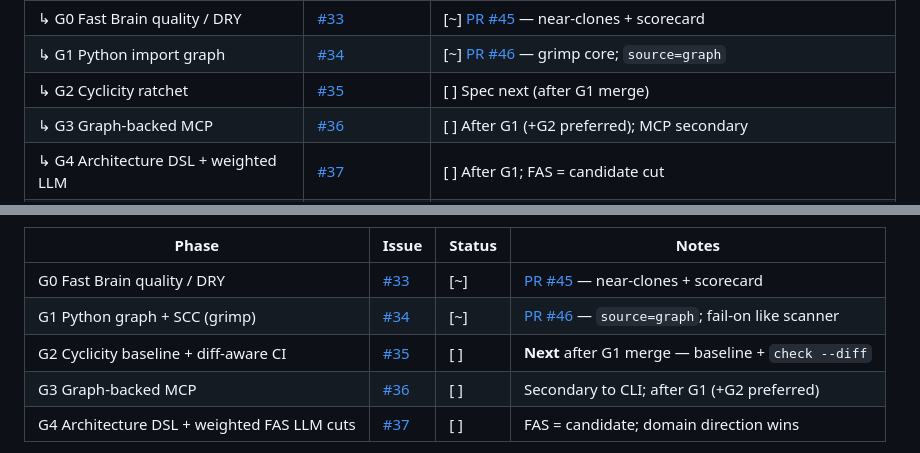
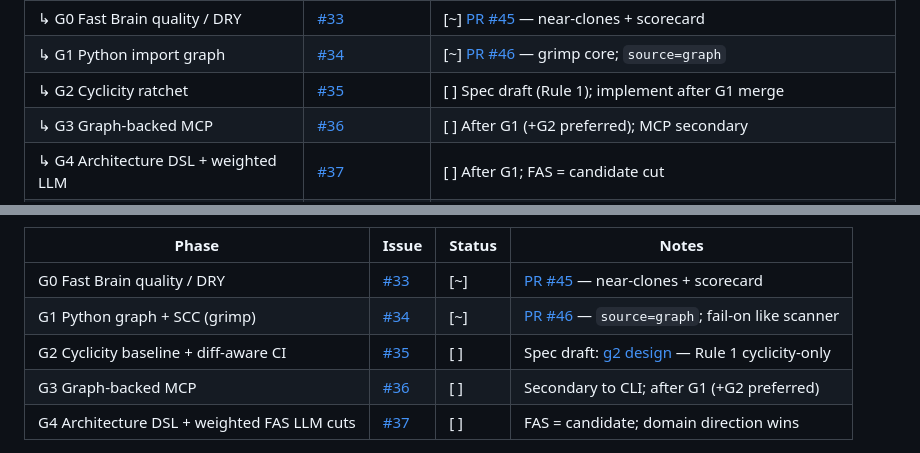
Before and after one commit to vksvicky/RepoLens, a Markdown page: docs/phases.md, 2 parts joined by grey strips. Drawn GitHub-style.

Commit message:
docs: G2 cyclicity-ratchet design — Rule 1 + check --diff
Lock fail-on cyclicity-only (fingerprints informational); Approach A
CLI surface; baseline.json schema and diff-aware annotations.

```diff
--- a/docs/phases.md
+++ b/docs/phases.md
@@ -26,7 +26,7 @@ For release notes aimed at users, also update [CHANGELOG.md](./CHANGELOG.md).
 | **Wave C: Structure / Zügel-aligned** | [#18](https://github.com/vksvicky/RepoLens/issues/18) | **Active** — G0+G1 in PR; G2 next |
 | ↳ G0 Fast Brain quality / DRY | [#33](https://github.com/vksvicky/RepoLens/issues/33) | [~] [PR #45](https://github.com/vksvicky/RepoLens/pull/45) — near-clones + scorecard |
 | ↳ G1 Python import graph | [#34](https://github.com/vksvicky/RepoLens/issues/34) | [~] [PR #46](https://github.com/vksvicky/RepoLens/pull/46) — grimp core; `source=graph` |
-| ↳ G2 Cyclicity ratchet | [#35](https://github.com/vksvicky/RepoLens/issues/35) | [ ] Spec next (after G1 merge) |
+| ↳ G2 Cyclicity ratchet | [#35](https://github.com/vksvicky/RepoLens/issues/35) | [ ] Spec draft (Rule 1); implement after G1 merge |
 | ↳ G3 Graph-backed MCP | [#36](https://github.com/vksvicky/RepoLens/issues/36) | [ ] After G1 (+G2 preferred); MCP secondary |
 | ↳ G4 Architecture DSL + weighted LLM | [#37](https://github.com/vksvicky/RepoLens/issues/37) | [ ] After G1; FAS = candidate cut |
 | Docs: competitive note | [#28](https://github.com/vksvicky/RepoLens/issues/28) | [ ] Small parallel docs |
@@ -479,7 +479,7 @@ For release notes aimed at users, also update [CHANGELOG.md](./CHANGELOG.md).
 |-------|-------|--------|-------|
 | G0 Fast Brain quality / DRY | [#33](https://github.com/vksvicky/RepoLens/issues/33) | [~] | [PR #45](https://github.com/vksvicky/RepoLens/pull/45) — near-clones + scorecard |
 | G1 Python graph + SCC (grimp) | [#34](https://github.com/vksvicky/RepoLens/issues/34) | [~] | [PR #46](https://github.com/vksvicky/RepoLens/pull/46) — `source=graph`; fail-on like scanner |
-| G2 Cyclicity baseline + diff-aware CI | [#35](https://github.com/vksvicky/RepoLens/issues/35) | [ ] | **Next** after G1 merge — baseline + `check --diff` |
+| G2 Cyclicity baseline + diff-aware CI | [#35](https://github.com/vksvicky/RepoLens/issues/35) | [ ] | Spec draft: [g2 design](./superpowers/specs/2026-09-24-g2-cyclicity-ratchet-design.md) — Rule 1 cyclicity-only |
 | G3 Graph-backed MCP | [#36](https://github.com/vksvicky/RepoLens/issues/36) | [ ] | Secondary to CLI; after G1 (+G2 preferred) |
 | G4 Architecture DSL + weighted FAS LLM cuts | [#37](https://github.com/vksvicky/RepoLens/issues/37) | [ ] | FAS = candidate; domain direction wins |
 
```
